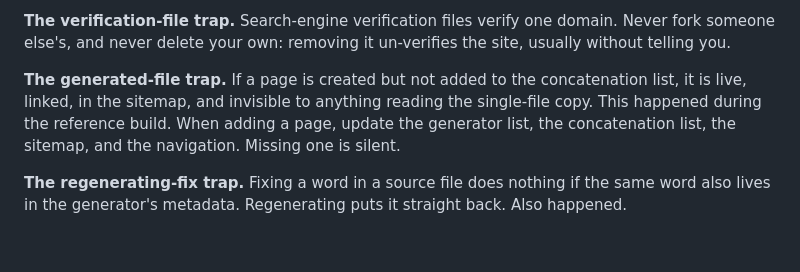
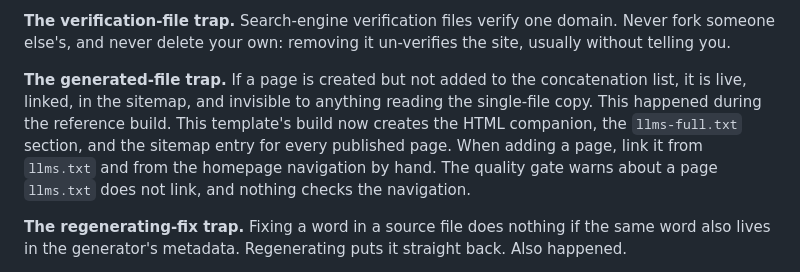
Before and after one commit to EauDoon/llms-txt-personal-site, a Markdown page: DOCTRINE.md, the part around the change. Rendered like a GitHub page; blank space fills up the shorter version.

Commit message:
docs(doctrine): correct the generated-file trap for this build
The trap told a fork to update the generator list, the concatenation
list, the sitemap and the navigation by hand when adding a page. The build
now creates the HTML companion, the llms-full.txt section and the sitemap
entry for every published page, so only the llms.txt link and the
homepage navigation are manual. Replace that one sentence; the reference
build history and the rest of DOCTRINE are unchanged.

```diff
--- a/DOCTRINE.md
+++ b/DOCTRINE.md
@@ -138,7 +138,7 @@ legacy fields and credential material, then test the declared server separately.
 
 **The verification-file trap.** Search-engine verification files verify one domain. Never fork someone else's, and never delete your own: removing it un-verifies the site, usually without telling you.
 
-**The generated-file trap.** If a page is created but not added to the concatenation list, it is live, linked, in the sitemap, and invisible to anything reading the single-file copy. This happened during the reference build. When adding a page, update the generator list, the concatenation list, the sitemap, and the navigation. Missing one is silent.
+**The generated-file trap.** If a page is created but not added to the concatenation list, it is live, linked, in the sitemap, and invisible to anything reading the single-file copy. This happened during the reference build. This template's build now creates the HTML companion, the `llms-full.txt` section, and the sitemap entry for every published page. When adding a page, link it from `llms.txt` and from the homepage navigation by hand. The quality gate warns about a page `llms.txt` does not link, and nothing checks the navigation.
 
 **The regenerating-fix trap.** Fixing a word in a source file does nothing if the same word also lives in the generator's metadata. Regenerating puts it straight back. Also happened.
 
```
Also changed, not shown: CHANGELOG.md (+1 -0 lines).
